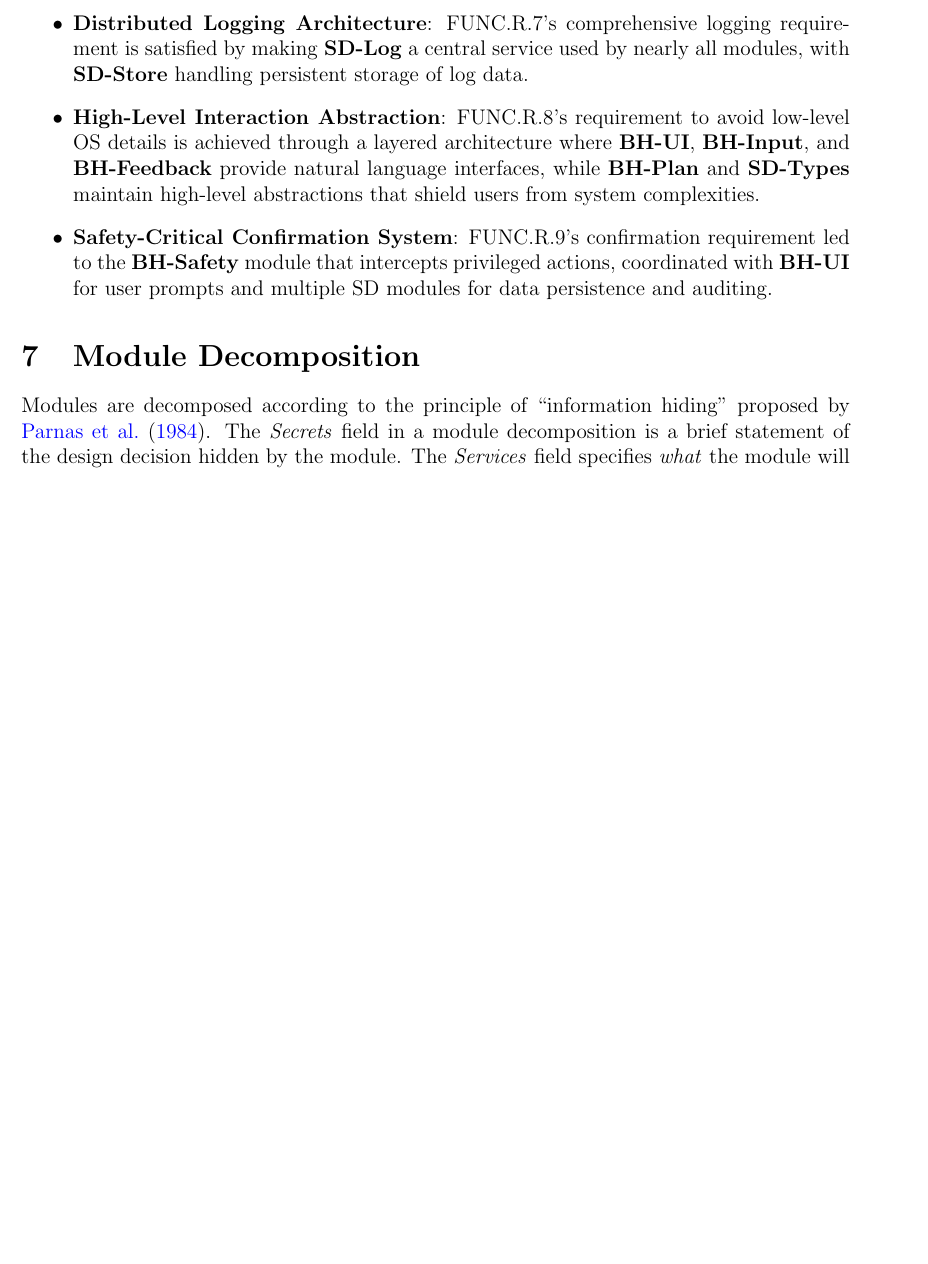
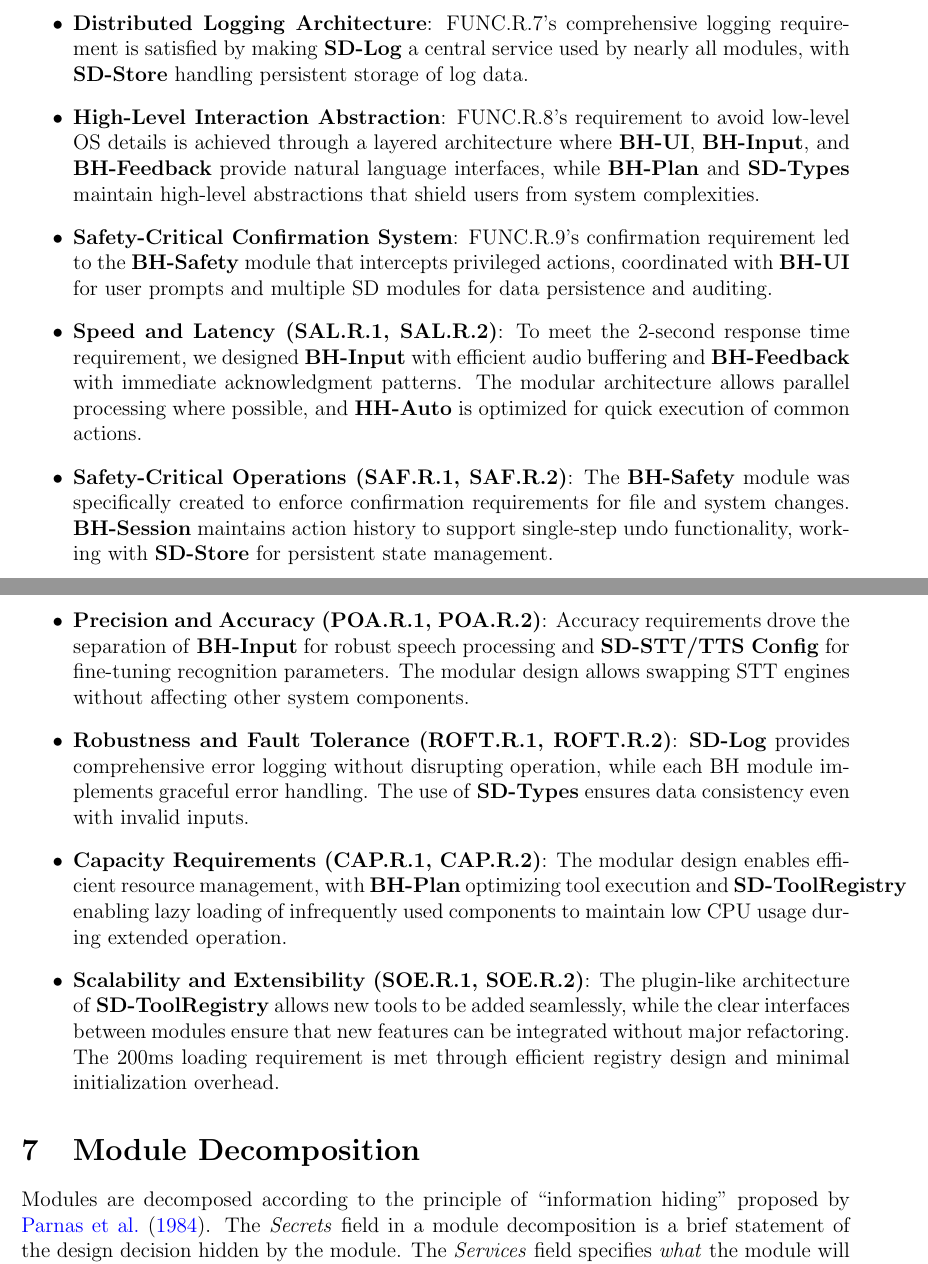
Before and after one commit to gkpodder/Capstone, a LaTeX document (docs/Design/SoftArchitecture/MG.tex): part of page 9 of 18 before the commit and two parts of pages 9 and 10 of 19 after it, the two joined at a grey line, cut so that both start at the same text, the shorter picture padded with empty space. Compiled offline with pdfLaTeX.

Commit message:
finished part 6 and revision history

```diff
--- a/docs/Design/SoftArchitecture/MG.tex
+++ b/docs/Design/SoftArchitecture/MG.tex
@@ -282,6 +282,40 @@ between requirements and modules is listed in Table~\ref{TblRT}.
     requirement led to the \textbf{BH-Safety} module that intercepts privileged
     actions, coordinated with \textbf{BH-UI} for user prompts and multiple SD
     modules for data persistence and auditing.
+
+    \item \textbf{Speed and Latency (SAL.R.1, SAL.R.2)}: To meet the 2-second
+    response time requirement, we designed \textbf{BH-Input} with efficient audio
+     buffering and \textbf{BH-Feedback} with immediate acknowledgment patterns.
+     The modular architecture allows parallel processing where possible, and
+     \textbf{HH-Auto} is optimized for quick execution of common actions.
+
+    \item \textbf{Safety-Critical Operations (SAF.R.1, SAF.R.2)}: The \textbf{BH-Safety}
+    module was specifically created to enforce confirmation requirements for file
+    and system changes. \textbf{BH-Session} maintains action history to support
+    single-step undo functionality, working with \textbf{SD-Store} for persistent
+    state management.
+
+    \item \textbf{Precision and Accuracy (POA.R.1, POA.R.2)}: Accuracy requirements
+    drove the separation of \textbf{BH-Input} for robust speech processing and
+    \textbf{SD-STT/TTS Config} for fine-tuning recognition parameters. The modular
+    design allows swapping STT engines without affecting other system components.
+
+    \item \textbf{Robustness and Fault Tolerance (ROFT.R.1, ROFT.R.2)}: \textbf{SD-Log}
+    provides comprehensive error logging without disrupting operation, while each
+    BH module implements graceful error handling. The use of \textbf{SD-Types} ensures
+    data consistency even with invalid inputs.
+
+    \item \textbf{Capacity Requirements (CAP.R.1, CAP.R.2)}: The modular design enables
+    efficient resource management, with \textbf{BH-Plan} optimizing tool execution
+    and \textbf{SD-ToolRegistry} enabling lazy loading of infrequently used components
+    to maintain low CPU usage during extended operation.
+
+    \item \textbf{Scalability and Extensibility (SOE.R.1, SOE.R.2)}: The plugin-like
+    architecture of \textbf{SD-ToolRegistry} allows new tools to be added seamlessly,
+    while the clear interfaces between modules ensure that new features can be
+    integrated without major refactoring. The 200ms loading requirement is met
+    through efficient registry design and minimal initialization overhead.
+
 \end{itemize}
 
 \section{Module Decomposition} \label{SecMD}
```
Also changed, not shown: docs/Design/SoftArchitecture/MG.tex (4 more changed lines).
